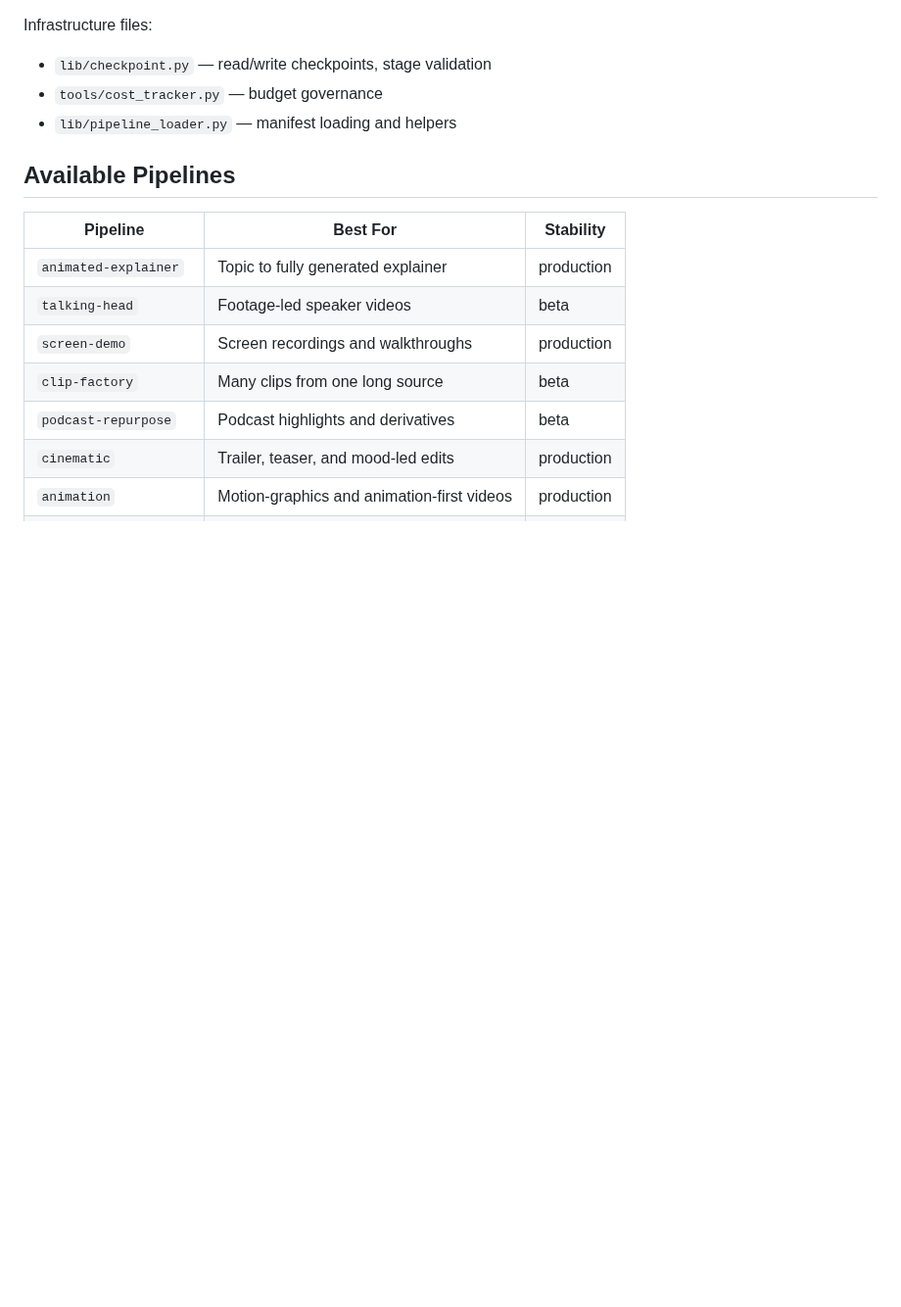
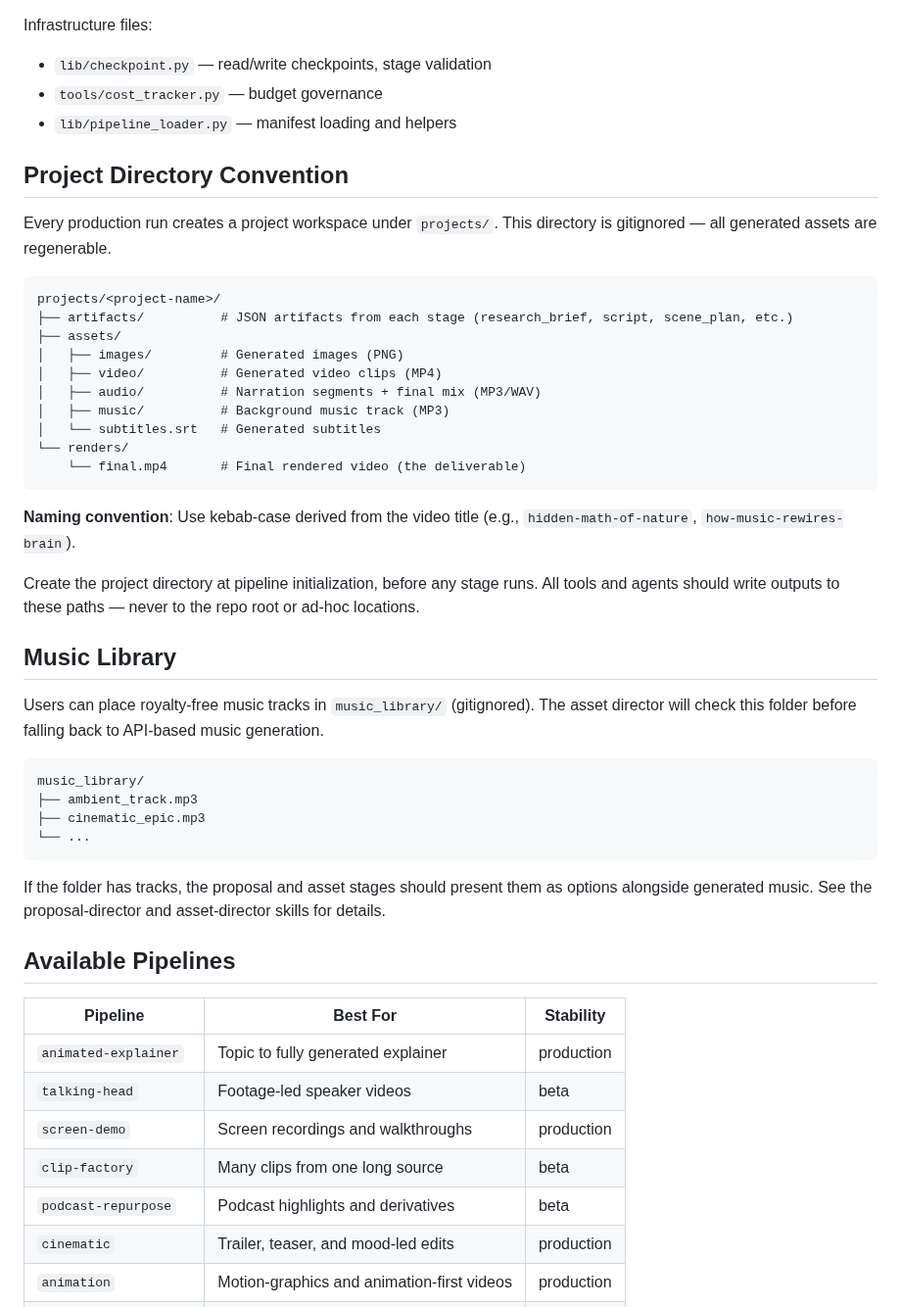
Before and after one commit to charliewwdev/OpenMontage, a Markdown page: AGENT_GUIDE.md, the part around one of its changes. Shown at 98% size. Drawn GitHub-style; blank space fills up the shorter version.

````diff
--- a/AGENT_GUIDE.md
+++ b/AGENT_GUIDE.md
@@ -45,6 +45,40 @@ Infrastructure files:
 - `lib/checkpoint.py` — read/write checkpoints, stage validation
 - `tools/cost_tracker.py` — budget governance
 - `lib/pipeline_loader.py` — manifest loading and helpers
+
+## Project Directory Convention
+
+Every production run creates a project workspace under `projects/`. This directory is gitignored — all generated assets are regenerable.
+
+```
+projects/<project-name>/
+├── artifacts/          # JSON artifacts from each stage (research_brief, script, scene_plan, etc.)
+├── assets/
+│   ├── images/         # Generated images (PNG)
+│   ├── video/          # Generated video clips (MP4)
+│   ├── audio/          # Narration segments + final mix (MP3/WAV)
+│   ├── music/          # Background music track (MP3)
+│   └── subtitles.srt   # Generated subtitles
+└── renders/
+    └── final.mp4       # Final rendered video (the deliverable)
+```
+
+**Naming convention**: Use kebab-case derived from the video title (e.g., `hidden-math-of-nature`, `how-music-rewires-brain`).
+
+Create the project directory at pipeline initialization, before any stage runs. All tools and agents should write outputs to these paths — never to the repo root or ad-hoc locations.
+
+## Music Library
+
+Users can place royalty-free music tracks in `music_library/` (gitignored). The asset director will check this folder before falling back to API-based music generation.
+
+```
+music_library/
+├── ambient_track.mp3
+├── cinematic_epic.mp3
+└── ...
+```
+
+If the folder has tracks, the proposal and asset stages should present them as options alongside generated music. See the proposal-director and asset-director skills for details.
 
 ## Available Pipelines
 
````
Also changed, not shown: other parts of AGENT_GUIDE.md (+17 -0 lines), README.md (+11 -1 lines), assets/showcase.jpg (added), 14 other files.
